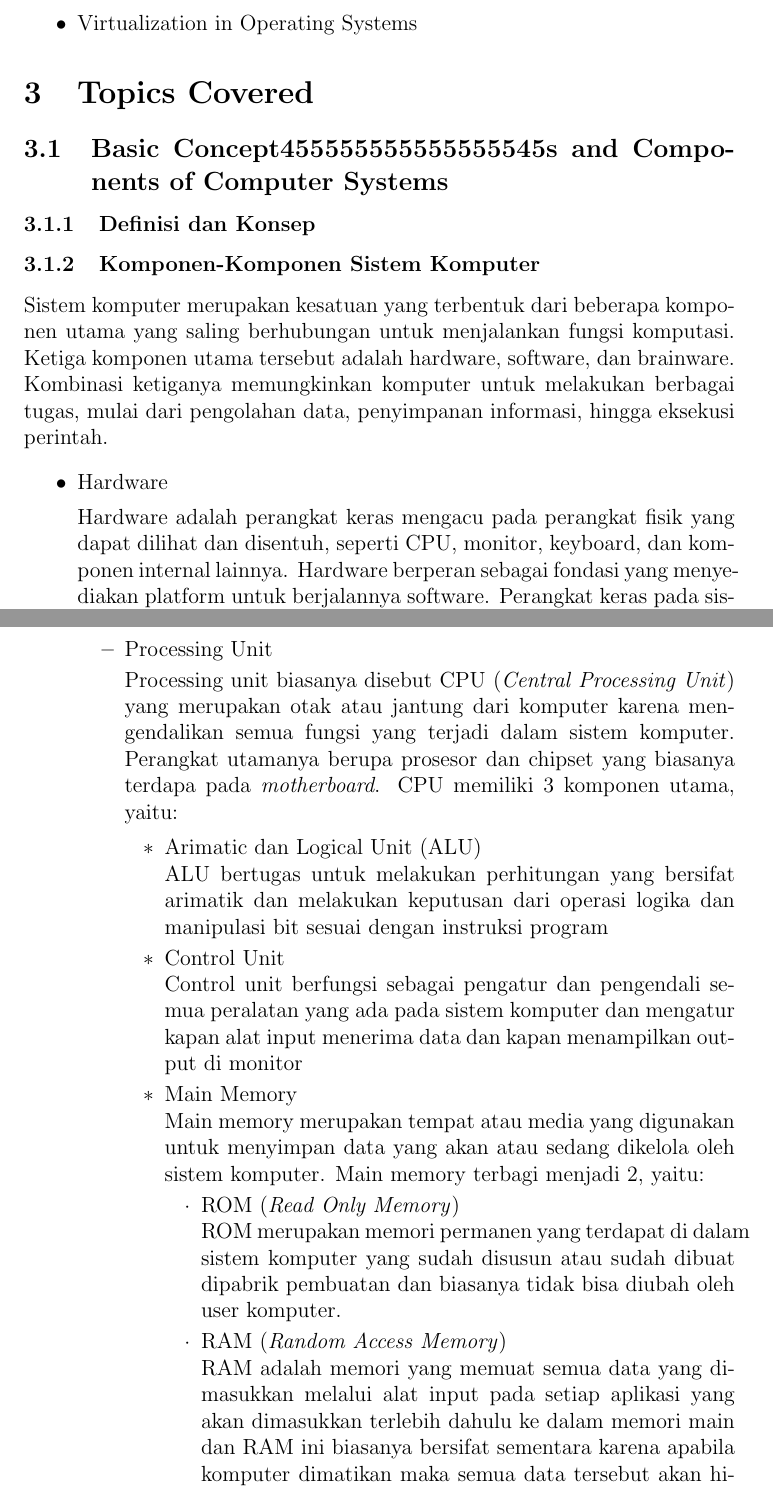
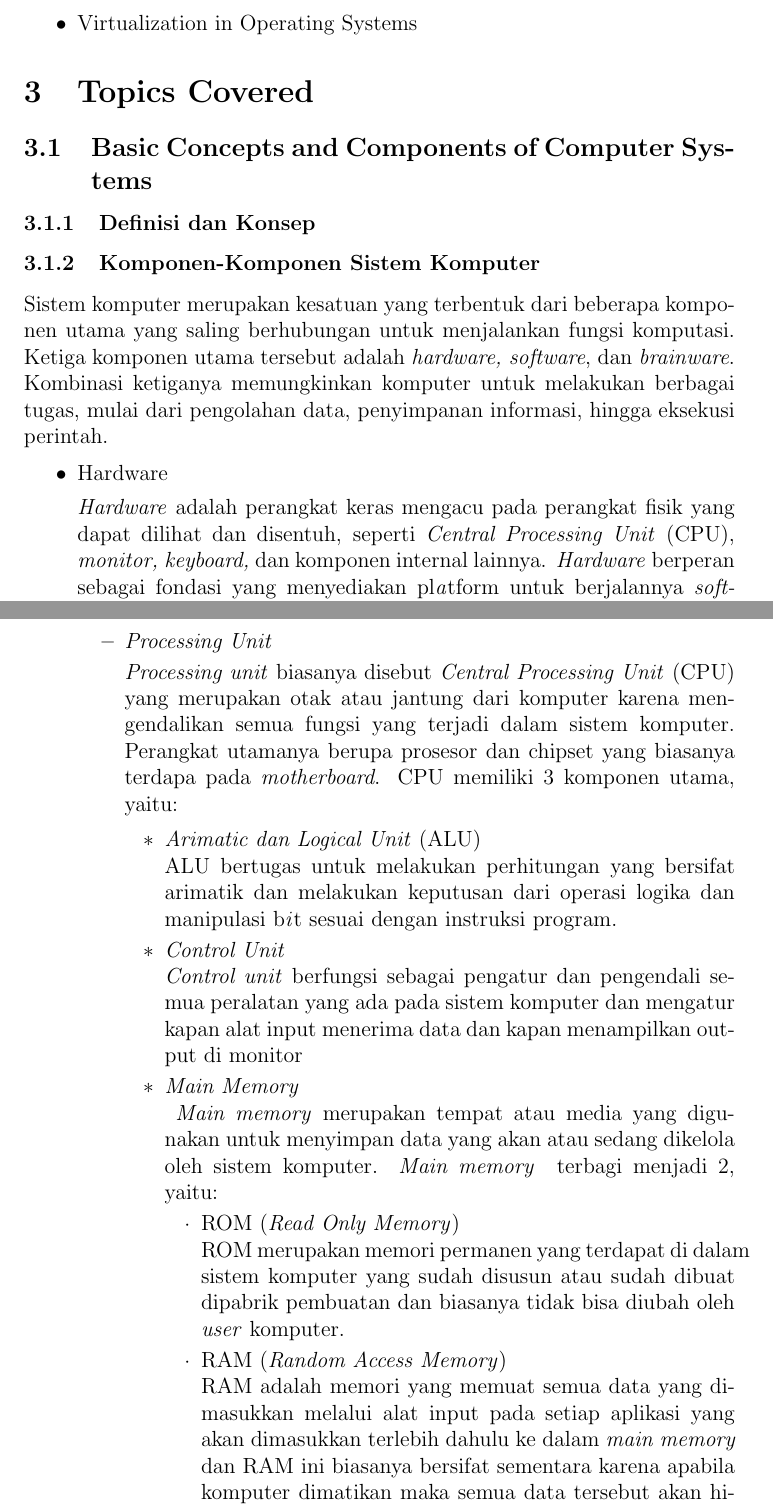
Before and after one commit to Khawaritzmi/os_report_mid2024, a LaTeX document (b_class/main.tex): two parts of pages 4 and 5 of 10, joined at a grey line, cut so that both start at the same text. Compiled offline with pdfLaTeX.

Commit message:
Basic Concepts and Components of Computer Systems

```diff
--- a/b_class/main.tex
+++ b/b_class/main.tex
@@ -49,38 +49,38 @@ The course is divided into two halves. This report focuses on the first half, wh
 
 \section{Topics Covered}
 
-\subsection{Basic Concept455555555555555545s and Components of Computer Systems}
+\subsection{Basic Concepts and Components of Computer Systems}
     \subsubsection{Definisi dan Konsep}
     \subsubsection{Komponen-Komponen Sistem Komputer}
-    Sistem komputer merupakan kesatuan yang terbentuk dari beberapa komponen utama yang saling berhubungan untuk menjalankan fungsi komputasi. Ketiga komponen utama tersebut adalah hardware, software, dan brainware. Kombinasi ketiganya memungkinkan komputer untuk melakukan berbagai tugas, mulai dari pengolahan data, penyimpanan informasi, hingga eksekusi perintah.
+    Sistem komputer merupakan kesatuan yang terbentuk dari beberapa komponen utama yang saling berhubungan untuk menjalankan fungsi komputasi. Ketiga komponen utama tersebut adalah \textit{hardware, software}, dan \textit{brainware}. Kombinasi ketiganya memungkinkan komputer untuk melakukan berbagai tugas, mulai dari pengolahan data, penyimpanan informasi, hingga eksekusi perintah.
     \begin{itemize}
         \item Hardware
         \par
-        Hardware adalah perangkat keras mengacu pada perangkat fisik yang dapat dilihat dan disentuh, seperti CPU, monitor, keyboard, dan komponen internal lainnya. Hardware berperan sebagai fondasi yang menyediakan platform untuk berjalannya software. Perangkat keras pada sistem komputer terbagi atas 3 bagian, yaitu:
+        \textit{Hardware} adalah perangkat keras mengacu pada perangkat fisik yang dapat dilihat dan disentuh, seperti \textit{Central Processing Unit }(CPU), \textit{monitor, keyboard,} dan komponen internal lainnya.\textit{ Hardware} berperan sebagai fondasi yang menyediakan pl\textit{a}tform untuk berjalannya \textit{software}. Perangkat keras pada sistem komputer terbagi atas 3 bagian, yaitu:
         \begin{itemize}
             \item Input Unit
             \par
-            Input unit merupakan bagian dari perangkat keras yang berfungsi sebagai alat untuk memasukkan data dan lainnya ke dalam komputer. Perangkat input unit antara lain, keyword, mouse, camera digital, dan sebagainya.
-            \item Processing Unit
+            \textit{Input unit} merupakan bagian dari perangkat keras yang berfungsi sebagai alat untuk memasukkan data dan lainnya ke dalam komputer. Perangkat input unit antara lain, \textit{keyword, mouse, camera digital}, dan sebagainya.
+            \item \textit{Processing Unit}
             \par
-            Processing unit biasanya disebut CPU (\textit{Central Processing Unit}) yang merupakan otak atau jantung dari komputer karena mengendalikan semua fungsi yang terjadi dalam sistem komputer. Perangkat utamanya berupa prosesor dan chipset yang biasanya terdapa pada \textit{motherboard}. CPU memiliki 3 komponen utama, yaitu:
+            \textit{Processing unit} biasanya disebut \textit{Central Processing Unit} (CPU) yang merupakan otak atau jantung dari komputer karena mengendalikan semua fungsi yang terjadi dalam sistem komputer. Perangkat utamanya berupa prosesor dan chipset yang biasanya terdapa pada \textit{motherboard}. CPU memiliki 3 komponen utama, yaitu:
             \begin{itemize}
-                \item Arimatic dan Logical Unit (ALU)
+                \item \textit{Arimatic dan Logical Unit} (ALU)
                 \par
-                ALU bertugas untuk melakukan perhitungan yang bersifat arimatik dan melakukan keputusan dari operasi logika dan manipulasi bit sesuai dengan instruksi program
-                \item Control Unit
+                ALU bertugas untuk melakukan perhitungan yang bersifat arimatik dan melakukan keputusan dari operasi logika dan manipulasi b\textit{i}t sesuai dengan instruksi program.
+                \item \textit{Control Unit}
                 \par
-                Control unit berfungsi sebagai pengatur dan pengendali semua peralatan yang ada pada sistem komputer dan mengatur kapan alat input menerima data dan kapan menampilkan output di monitor
-                \item Main Memory
+                \textit{Control unit} berfungsi sebagai pengatur dan pengendali semua peralatan yang ada pada sistem komputer dan mengatur kapan alat input menerima data dan kapan menampilkan output di monitor
+                \item \textit{Main Memory}
                 \par
-                Main memory merupakan tempat atau media yang digunakan untuk menyimpan data yang akan atau sedang dikelola oleh sistem komputer. Main memory terbagi menjadi 2, yaitu:
+               \textit{ Main memory} merupakan tempat atau media yang digunakan untuk menyimpan data yang akan atau sedang dikelola oleh sistem komputer. \textit{Main memory } terbagi menjadi 2, yaitu:
                 \begin{itemize}
                     \item ROM (\textit{Read Only Memory})
                     \par
-                    ROM merupakan memori permanen yang terdapat di dalam sistem komputer yang sudah disusun atau sudah dibuat dipabrik pembuatan dan biasanya tidak bisa diubah oleh user komputer.
+                    ROM merupakan memori permanen yang terdapat di dalam sistem komputer yang sudah disusun atau sudah dibuat dipabrik pembuatan dan biasanya tidak bisa diubah oleh \textit{user} komputer.
                     \item RAM  (\textit{Random Access Memory})
                     \par
-                    RAM adalah memori yang memuat semua data yang dimasukkan melalui alat input pada setiap aplikasi yang akan dimasukkan terlebih dahulu ke dalam memori main dan RAM ini biasanya bersifat sementara karena apabila komputer dimatikan maka semua data tersebut akan hilang.
+                    RAM adalah memori yang memuat semua data yang dimasukkan melalui alat input pada setiap aplikasi yang akan dimasukkan terlebih dahulu ke dalam \textit{main memory} dan RAM ini biasanya bersifat sementara karena apabila komputer dimatikan maka semua data tersebut akan hilang.
                 \end{itemize}
             \end{itemize}
         \item Output Unit
```
Also changed, not shown: b_class/main.tex (8 more changed lines).
